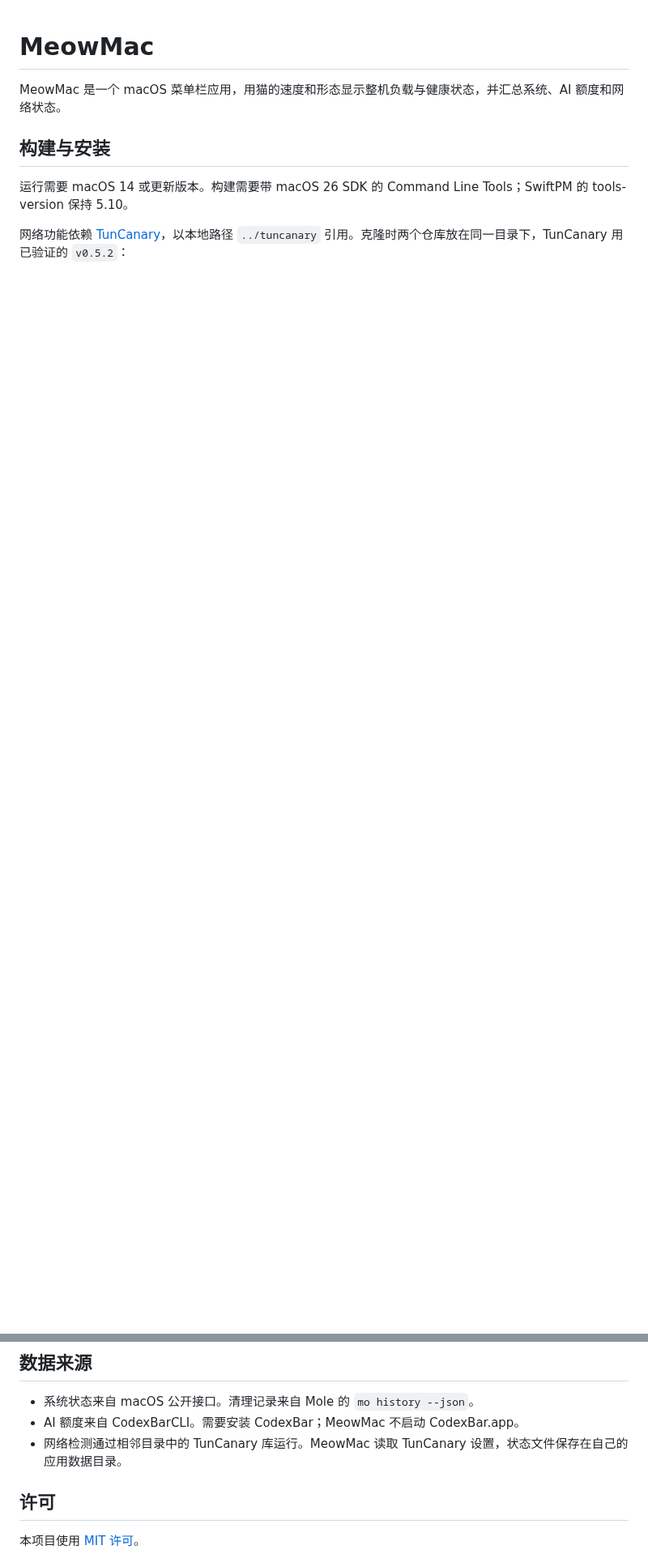
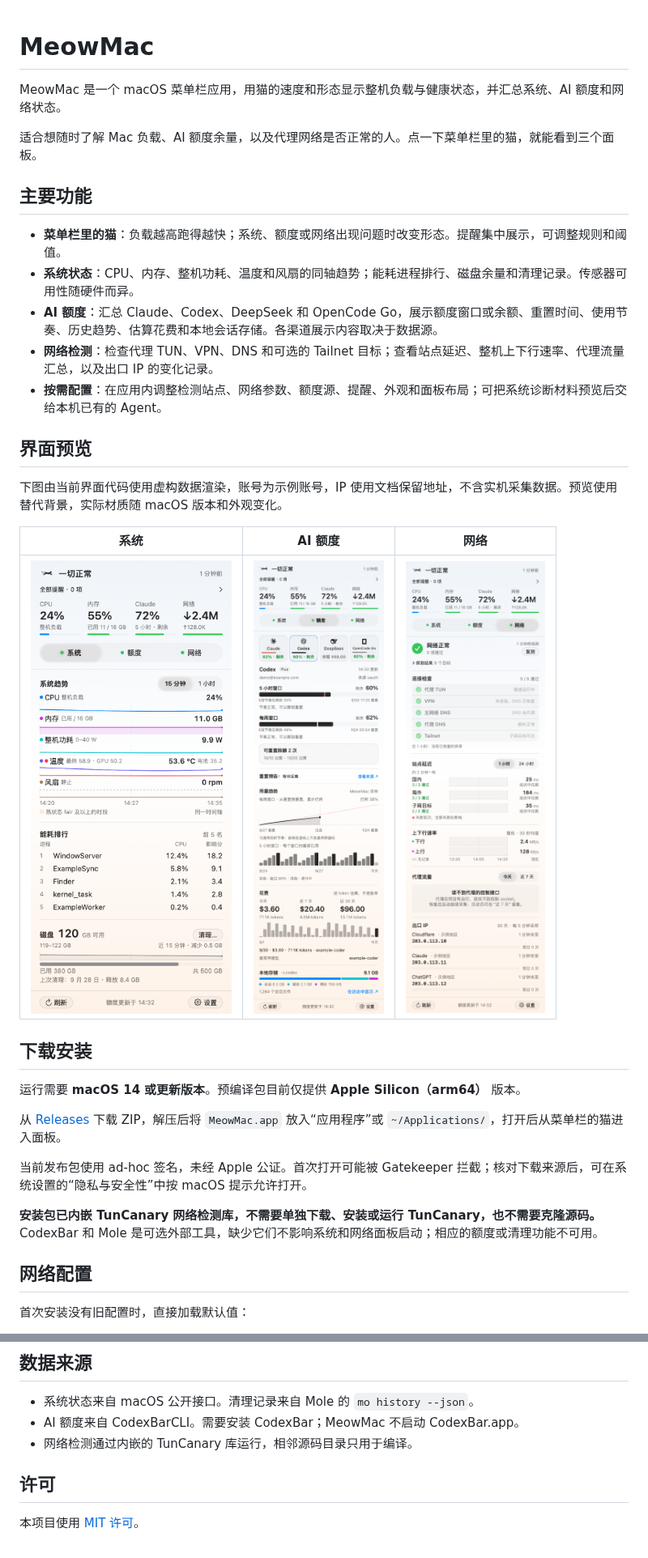
Before and after one commit to eastcn/meowmac, a Markdown page: README.md, 2 parts joined by grey strips. Shown at 81% size. GitHub-like rendering; pictures changed too: docs/images/network.png (added), docs/images/quota.png (added), docs/images/system.png (added); blank space fills up the shorter version.

Commit message:
docs: introduce features and synthetic app previews

```diff
--- a/README.md
+++ b/README.md
@@ -2,8 +2,35 @@
 
 MeowMac 是一个 macOS 菜单栏应用，用猫的速度和形态显示整机负载与健康状态，并汇总系统、AI 额度和网络状态。
 
-## 构建与安装
+适合想随时了解 Mac 负载、AI 额度余量，以及代理网络是否正常的人。点一下菜单栏里的猫，就能看到三个面板。
 
-运行需要 macOS 14 或更新版本。构建需要带 macOS 26 SDK 的 Command Line Tools；SwiftPM 的 tools-version 保持 5.10。
+## 主要功能
 
-网络功能依赖 [TunCanary](https://github.com/eastcn/tuncanary)，以本地路径 `../tuncanary` 引用。克隆时两个仓库放在同一目录下，TunCanary 用已验证的 `v0.5.2`：
+- **菜单栏里的猫**：负载越高跑得越快；系统、额度或网络出现问题时改变形态。提醒集中展示，可调整规则和阈值。
+- **系统状态**：CPU、内存、整机功耗、温度和风扇的同轴趋势；能耗进程排行、磁盘余量和清理记录。传感器可用性随硬件而异。
+- **AI 额度**：汇总 Claude、Codex、DeepSeek 和 OpenCode Go，展示额度窗口或余额、重置时间、使用节奏、历史趋势、估算花费和本地会话存储。各渠道展示内容取决于数据源。
+- **网络检测**：检查代理 TUN、VPN、DNS 和可选的 Tailnet 目标；查看站点延迟、整机上下行速率、代理流量汇总，以及出口 IP 的变化记录。
+- **按需配置**：在应用内调整检测站点、网络参数、额度源、提醒、外观和面板布局；可把系统诊断材料预览后交给本机已有的 Agent。
+
+## 界面预览
+
+下图由当前界面代码使用虚构数据渲染，账号为示例账号，IP 使用文档保留地址，不含实机采集数据。预览使用替代背景，实际材质随 macOS 版本和外观变化。
+
+| 系统 | AI 额度 | 网络 |
+| --- | --- | --- |
+| <img src="docs/images/system.png" width="270" alt="系统趋势、能耗排行和磁盘余量的合成预览"> | <img src="docs/images/quota.png" width="270" alt="AI 额度窗口、使用趋势和花费的合成预览"> | <img src="docs/images/network.png" width="270" alt="网络连接检查、站点延迟和出口 IP 的合成预览"> |
+
+## 下载安装
+
+运行需要 **macOS 14 或更新版本**。预编译包目前仅提供 **Apple Silicon（arm64）** 版本。
+
+从 [Releases](https://github.com/eastcn/meowmac/releases) 下载 ZIP，解压后将 `MeowMac.app` 放入“应用程序”或 `~/Applications/`，打开后从菜单栏的猫进入面板。
+
+当前发布包使用 ad-hoc 签名，未经 Apple 公证。首次打开可能被 Gatekeeper 拦截；核对下载来源后，可在系统设置的“隐私与安全性”中按 macOS 提示允许打开。
+
+**安装包已内嵌 TunCanary 网络检测库，不需要单独下载、安装或运行 TunCanary，也不需要克隆源码。** CodexBar 和 Mole 是可选外部工具，缺少它们不影响系统和网络面板启动；相应的额度或清理功能不可用。
+
+## 网络配置
+
+首次安装没有旧配置时，直接加载默认值：
+
@@ -53,7 +96,7 @@ MEOWMAC_UI_TESTS=1 scripts/check.sh             # 完整离线验收，包含可
 
 - 系统状态来自 macOS 公开接口。清理记录来自 Mole 的 `mo history --json`。
 - AI 额度来自 CodexBarCLI。需要安装 CodexBar；MeowMac 不启动 CodexBar.app。
-- 网络检测通过相邻目录中的 TunCanary 库运行。MeowMac 读取 TunCanary 设置，状态文件保存在自己的应用数据目录。
+- 网络检测通过内嵌的 TunCanary 库运行，相邻源码目录只用于编译。
 
 ## 许可
 
```
Also changed, not shown: other parts of README.md (+17 -1 lines).
